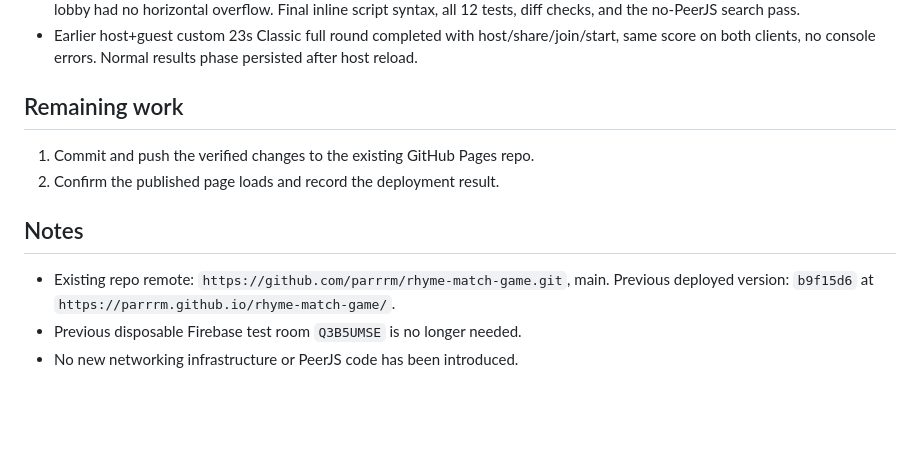
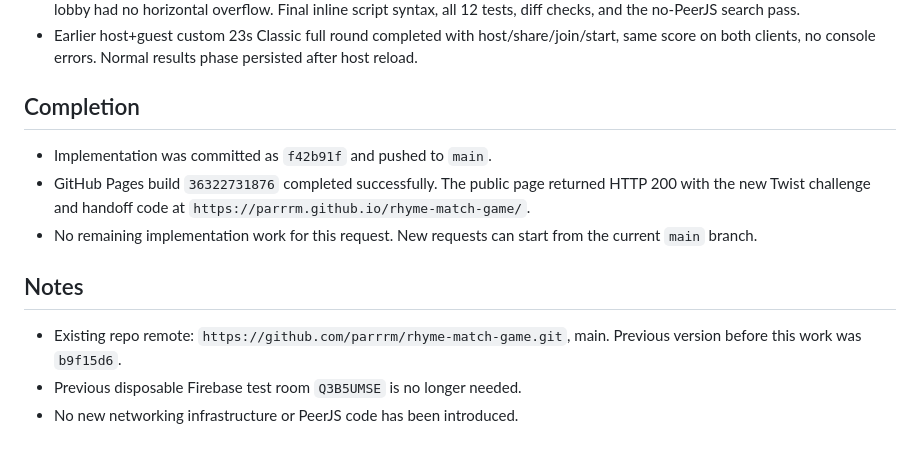
Before and after one commit to parrrm/rhyme-match-game, a Markdown page: PROGRESS.md, the part around the change. Drawn GitHub-style; blank space fills up the shorter version.

Commit message:
Record completed mode rollout and validation

```diff
--- a/PROGRESS.md
+++ b/PROGRESS.md
@@ -28,13 +28,14 @@ Implement `/Users/apple/.codex/attachments/0db7c4d3-3e5a-41ad-83b5-cfb1feb1b9d4/
 - Mobile results were inspected at a 390px CSS viewport: no horizontal overflow and action buttons were at least 48px tall. The lobby had no horizontal overflow. Final inline script syntax, all 12 tests, diff checks, and the no-PeerJS search pass.
 - Earlier host+guest custom 23s Classic full round completed with host/share/join/start, same score on both clients, no console errors. Normal results phase persisted after host reload.
 
-## Remaining work
+## Completion
 
-1. Commit and push the verified changes to the existing GitHub Pages repo.
-2. Confirm the published page loads and record the deployment result.
+- Implementation was committed as `f42b91f` and pushed to `main`.
+- GitHub Pages build `36322731876` completed successfully. The public page returned HTTP 200 with the new Twist challenge and handoff code at `https://parrrm.github.io/rhyme-match-game/`.
+- No remaining implementation work for this request. New requests can start from the current `main` branch.
 
 ## Notes
 
-- Existing repo remote: `https://github.com/parrrm/rhyme-match-game.git`, main. Previous deployed version: `b9f15d6` at `https://parrrm.github.io/rhyme-match-game/`.
+- Existing repo remote: `https://github.com/parrrm/rhyme-match-game.git`, main. Previous version before this work was `b9f15d6`.
 - Previous disposable Firebase test room `Q3B5UMSE` is no longer needed.
 - No new networking infrastructure or PeerJS code has been introduced.
```
